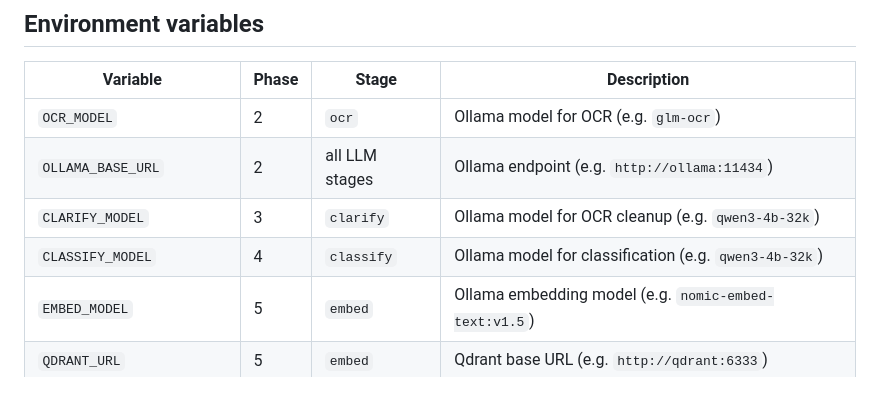
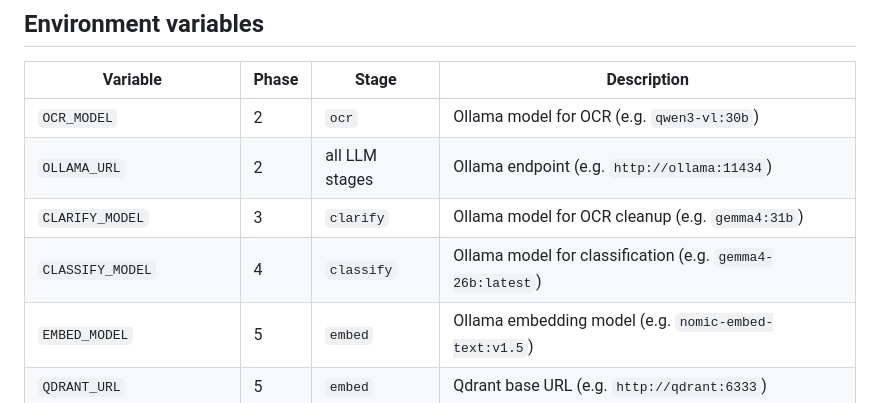
Before and after one commit to fagerbergj/document-pipeline, a Markdown page: config/README.md, the part around the change. Drawn GitHub-style.

```diff
--- a/config/README.md
+++ b/config/README.md
@@ -58,10 +58,10 @@ Values in `pipeline.yaml` can reference environment variables using `${VAR}` syn
 
 | Variable | Phase | Stage | Description |
 |---|---|---|---|
-| `OCR_MODEL` | 2 | `ocr` | Ollama model for OCR (e.g. `glm-ocr`) |
-| `OLLAMA_BASE_URL` | 2 | all LLM stages | Ollama endpoint (e.g. `http://ollama:11434`) |
-| `CLARIFY_MODEL` | 3 | `clarify` | Ollama model for OCR cleanup (e.g. `qwen3-4b-32k`) |
-| `CLASSIFY_MODEL` | 4 | `classify` | Ollama model for classification (e.g. `qwen3-4b-32k`) |
+| `OCR_MODEL` | 2 | `ocr` | Ollama model for OCR (e.g. `qwen3-vl:30b`) |
+| `OLLAMA_URL` | 2 | all LLM stages | Ollama endpoint (e.g. `http://ollama:11434`) |
+| `CLARIFY_MODEL` | 3 | `clarify` | Ollama model for OCR cleanup (e.g. `gemma4:31b`) |
+| `CLASSIFY_MODEL` | 4 | `classify` | Ollama model for classification (e.g. `gemma4-26b:latest`) |
 | `EMBED_MODEL` | 5 | `embed` | Ollama embedding model (e.g. `nomic-embed-text:v1.5`) |
 | `QDRANT_URL` | 5 | `embed` | Qdrant base URL (e.g. `http://qdrant:6333`) |
 | `QDRANT_COLLECTION` | 5 | `embed` | Qdrant collection name (e.g. `remarkable`) |
```
Also changed, not shown: README.md (+53 -32 lines).
